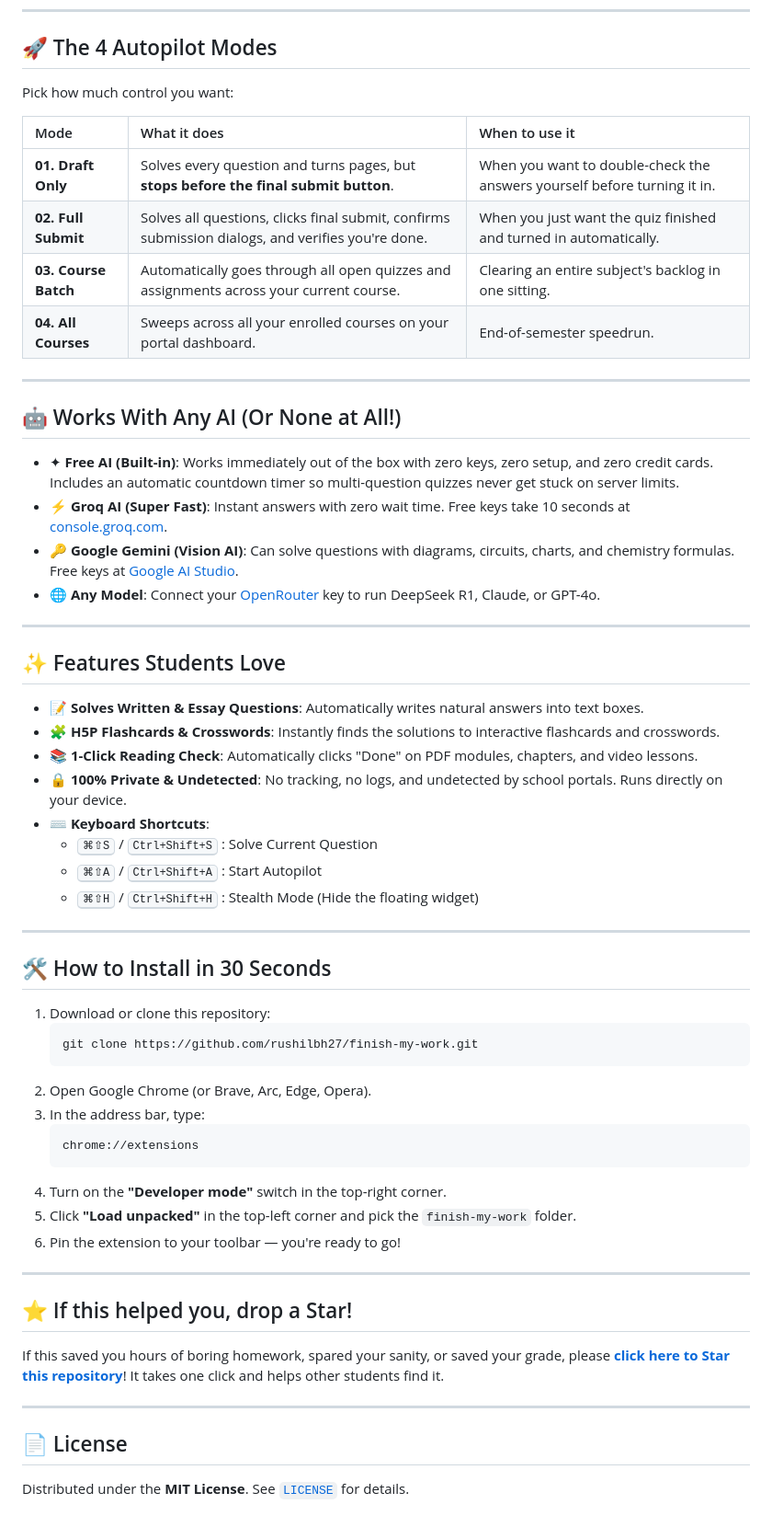
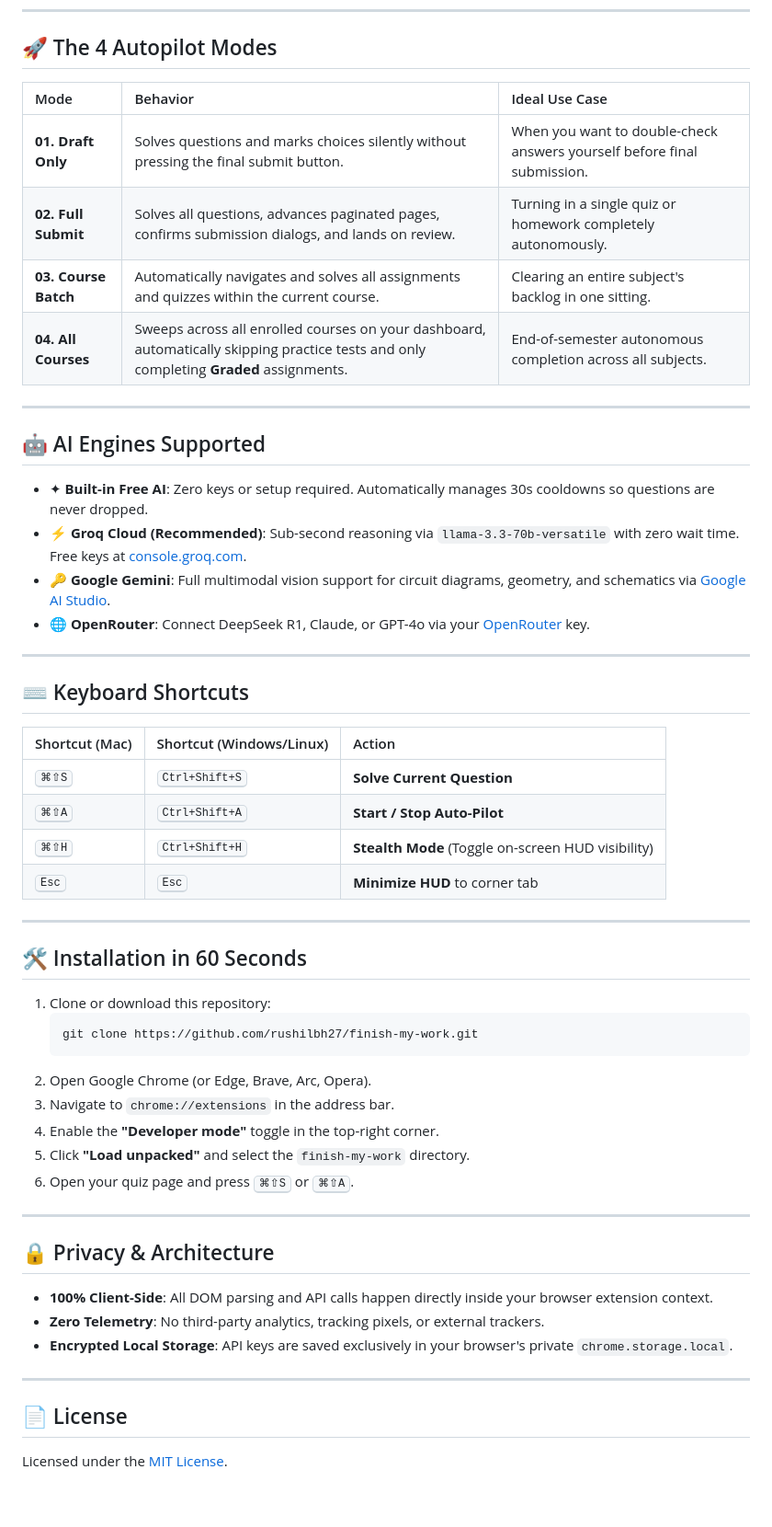
Before and after one commit to rushilbh27/finish-my-work, a Markdown page: README.md, the part around the change printed below. Shown: that part at 92% size. GitHub-like rendering.

````diff
--- a/README.md
+++ b/README.md
@@ -42,62 +64,57 @@ Whether your school uses **Moodle**, **Canvas**, **Blackboard**, or **PES LMS**,
 
 ## 🚀 The 4 Autopilot Modes
 
-Pick how much control you want:
-
-| Mode | What it does | When to use it |
+| Mode | Behavior | Ideal Use Case |
 | :--- | :--- | :--- |
-| **01. Draft Only** | Solves every question and turns pages, but **stops before the final submit button**. | When you want to double-check the answers yourself before turning it in. |
-| **02. Full Submit** | Solves all questions, clicks final submit, confirms submission dialogs, and verifies you're done. | When you just want the quiz finished and turned in automatically. |
-| **03. Course Batch** | Automatically goes through all open quizzes and assignments across your current course. | Clearing an entire subject's backlog in one sitting. |
-| **04. All Courses** | Sweeps across all your enrolled courses on your portal dashboard. | End-of-semester speedrun. |
+| **01. Draft Only** | Solves questions and marks choices silently without pressing the final submit button. | When you want to double-check answers yourself before final submission. |
+| **02. Full Submit** | Solves all questions, advances paginated pages, confirms submission dialogs, and lands on review. | Turning in a single quiz or homework completely autonomously. |
+| **03. Course Batch** | Automatically navigates and solves all assignments and quizzes within the current course. | Clearing an entire subject's backlog in one sitting. |
+| **04. All Courses** | Sweeps across all enrolled courses on your dashboard, automatically skipping practice tests and only completing **Graded** assignments. | End-of-semester autonomous completion across all subjects. |
 
 ---
 
-## 🤖 Works With Any AI (Or None at All!)
+## 🤖 AI Engines Supported
 
-- ✦ **Free AI (Built-in)**: Works immediately out of the box with zero keys, zero setup, and zero credit cards. Includes an automatic countdown timer so multi-question quizzes never get stuck on server limits.
-- ⚡ **Groq AI (Super Fast)**: Instant answers with zero wait time. Free keys take 10 seconds at [console.groq.com](https://console.groq.com/keys).
-- 🔑 **Google Gemini (Vision AI)**: Can solve questions with diagrams, circuits, charts, and chemistry formulas. Free keys at [Google AI Studio](https://aistudio.google.com/app/apikey).
-- 🌐 **Any Model**: Connect your [OpenRouter](https://openrouter.ai/keys) key to run DeepSeek R1, Claude, or GPT-4o.
+- ✦ **Built-in Free AI**: Zero keys or setup required. Automatically manages 30s cooldowns so questions are never dropped.
+- ⚡ **Groq Cloud (Recommended)**: Sub-second reasoning via `llama-3.3-70b-versatile` with zero wait time. Free keys at [console.groq.com](https://console.groq.com/keys).
+- 🔑 **Google Gemini**: Full multimodal vision support for circuit diagrams, geometry, and schematics via [Google AI Studio](https://aistudio.google.com/app/apikey).
+- 🌐 **OpenRouter**: Connect DeepSeek R1, Claude, or GPT-4o via your [OpenRouter](https://openrouter.ai/keys) key.
 
 ---
 
-## ✨ Features Students Love
+## ⌨️ Keyboard Shortcuts
 
-- 📝 **Solves Written & Essay Questions**: Automatically writes natural answers into text boxes.
-- 🧩 **H5P Flashcards & Crosswords**: Instantly finds the solutions to interactive flashcards and crosswords.
-- 📚 **1-Click Reading Check**: Automatically clicks "Done" on PDF modules, chapters, and video lessons.
-- 🔒 **100% Private & Undetected**: No tracking, no logs, and undetected by school portals. Runs directly on your device.
-- ⌨️ **Keyboard Shortcuts**:
-  - <kbd>⌘⇧S</kbd> / <kbd>Ctrl+Shift+S</kbd> : Solve Current Question
-  - <kbd>⌘⇧A</kbd> / <kbd>Ctrl+Shift+A</kbd> : Start Autopilot
-  - <kbd>⌘⇧H</kbd> / <kbd>Ctrl+Shift+H</kbd> : Stealth Mode (Hide the floating widget)
+| Shortcut (Mac) | Shortcut (Windows/Linux) | Action |
+| :--- | :--- | :--- |
+| <kbd>⌘⇧S</kbd> | <kbd>Ctrl+Shift+S</kbd> | **Solve Current Question** |
+| <kbd>⌘⇧A</kbd> | <kbd>Ctrl+Shift+A</kbd> | **Start / Stop Auto-Pilot** |
+| <kbd>⌘⇧H</kbd> | <kbd>Ctrl+Shift+H</kbd> | **Stealth Mode** (Toggle on-screen HUD visibility) |
+| <kbd>Esc</kbd> | <kbd>Esc</kbd> | **Minimize HUD** to corner tab |
 
 ---
 
-## 🛠️ How to Install in 30 Seconds
+## 🛠️ Installation in 60 Seconds
 
-1. Download or clone this repository:
+1. Clone or download this repository:
    ```bash
    git clone https://github.com/rushilbh27/finish-my-work.git
    ```
-2. Open Google Chrome (or Brave, Arc, Edge, Opera).
-3. In the address bar, type:
-   ```
-   chrome://extensions
-   ```
-4. Turn on the **"Developer mode"** switch in the top-right corner.
-5. Click **"Load unpacked"** in the top-left corner and pick the `finish-my-work` folder.
-6. Pin the extension to your toolbar — you're ready to go!
+2. Open Google Chrome (or Edge, Brave, Arc, Opera).
+3. Navigate to `chrome://extensions` in the address bar.
+4. Enable the **"Developer mode"** toggle in the top-right corner.
+5. Click **"Load unpacked"** and select the `finish-my-work` directory.
+6. Open your quiz page and press <kbd>⌘⇧S</kbd> or <kbd>⌘⇧A</kbd>.
 
 ---
 
-## ⭐ If this helped you, drop a Star!
+## 🔒 Privacy & Architecture
 
-If this saved you hours of boring homework, spared your sanity, or saved your grade, please **[click here to Star this repository](https://github.com/rushilbh27/finish-my-work)**! It takes one click and helps other students find it.
+- **100% Client-Side**: All DOM parsing and API calls happen directly inside your browser extension context.
+- **Zero Telemetry**: No third-party analytics, tracking pixels, or external trackers.
+- **Encrypted Local Storage**: API keys are saved exclusively in your browser's private `chrome.storage.local`.
 
 ---
 
 ## 📄 License
 
-Distributed under the **MIT License**. See [`LICENSE`](LICENSE) for details.
+Licensed under the [MIT License](LICENSE).
````
Also changed, not shown: other parts of README.md (+35 -13 lines), assets/floating-module-dark.png (added), assets/floating-module-light.png (added), assets/landing-desktop.png (added), assets/landing-mobile.png (added), assets/popup-main.png, 11 other files.
